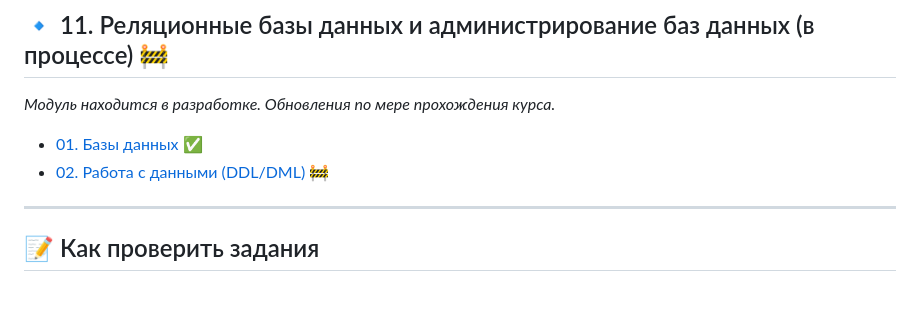
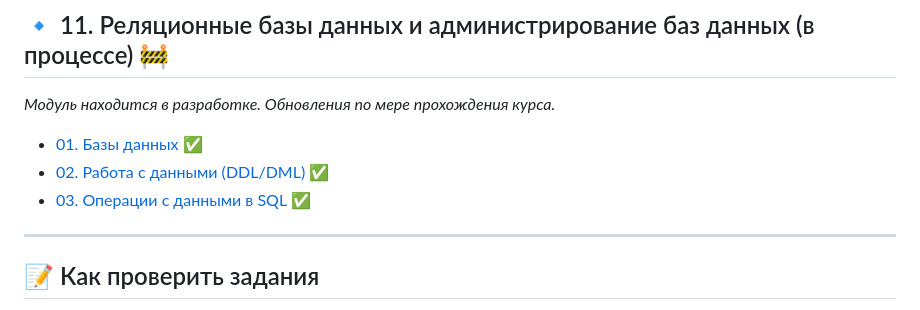
Before and after one commit to songspeta/netology-hw, a Markdown page: README.md, the part around the change. Drawn GitHub-style.

Commit message:
update 11-03

```diff
--- a/README.md
+++ b/README.md
@@ -111,7 +111,8 @@
 ## 🔹 11. Реляционные базы данных и администрирование баз данных (в процессе) 🚧
 *Модуль находится в разработке. Обновления по мере прохождения курса.*
 - [01. Базы данных](11-Databases/01-Databases) ✅
-- [02. Работа с данными (DDL/DML)](11-Databases/02-DDL_DML) 🚧
+- [02. Работа с данными (DDL/DML)](11-Databases/02-DDL_DML) ✅
+- [03. Операции с данными в SQL](11-Databases/03-Data_operations_SQL) ✅
 
 
 ---
```
